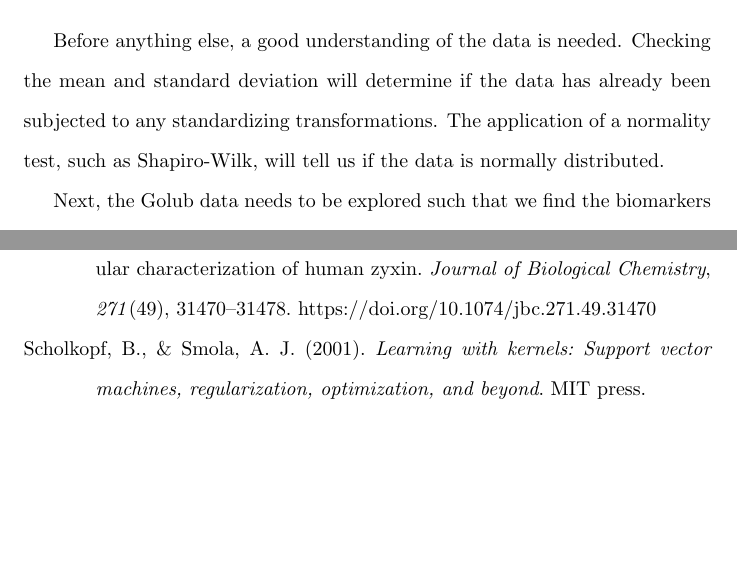
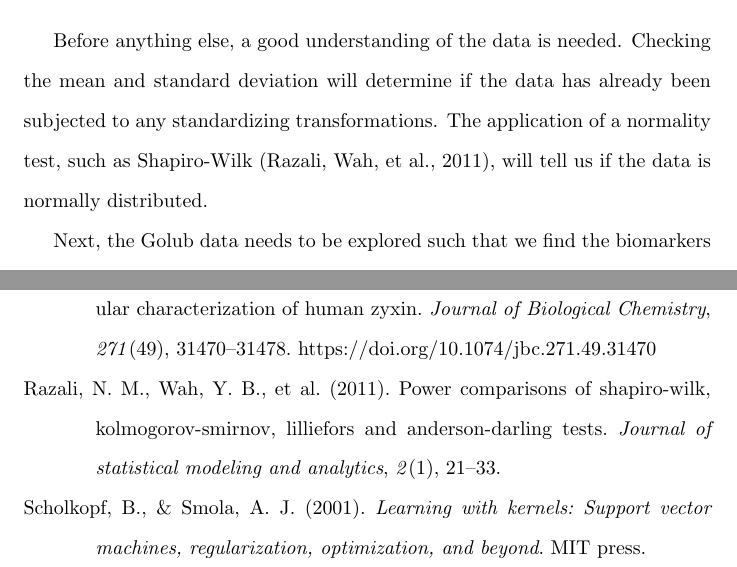
Before and after one commit to ajsmith/binf702-project, a LaTeX document (BINF702-Report.tex, which reads binf702golub.bib): two parts of pages 3 and 9 of 9, joined at a grey line, cut so that both start at the same text, the shorter picture padded with empty space. Compiled offline with pdfLaTeX.

Commit message:
Saving whatever was here.

```diff
--- a/BINF702-Report.tex
+++ b/BINF702-Report.tex
@@ -105,7 +105,8 @@ Before anything else, a good understanding of the data is
 needed. Checking the mean and standard deviation will determine if the
 data has already been subjected to any standardizing
 transformations. The application of a normality test, such as
-Shapiro-Wilk, will tell us if the data is normally distributed.
+Shapiro-Wilk \autocite{razali2011power}, will tell us if the data is
+normally distributed.
 
 Next, the Golub data needs to be explored such that we find the
 biomarkers of most interest. This step is commonly referred to as
--- a/binf702golub.bib
+++ b/binf702golub.bib
@@ -10,3 +15,9 @@
+	Journal = {Journal of statistical modeling and analytics},
+	Number = {1},
+	Pages = {21--33},
+	Title = {Power comparisons of shapiro-wilk, kolmogorov-smirnov, lilliefors and anderson-darling tests},
+	Volume = {2},
+	Year = {2011}}
 
 @book{scholkopf2001learning,
 	Author = {Scholkopf, Bernhard and Smola, Alexander J},
```
Also changed, not shown: binf702golub.bib (7 more changed lines).
